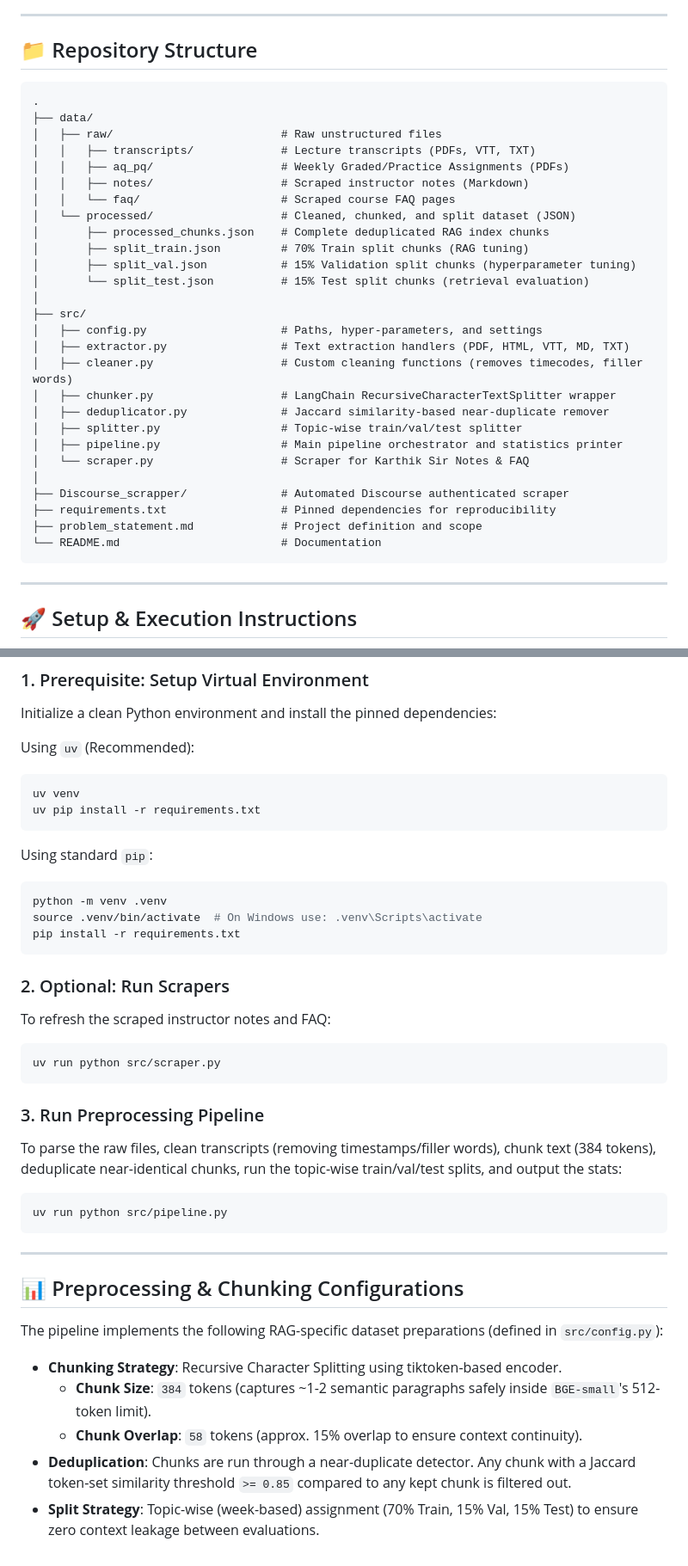
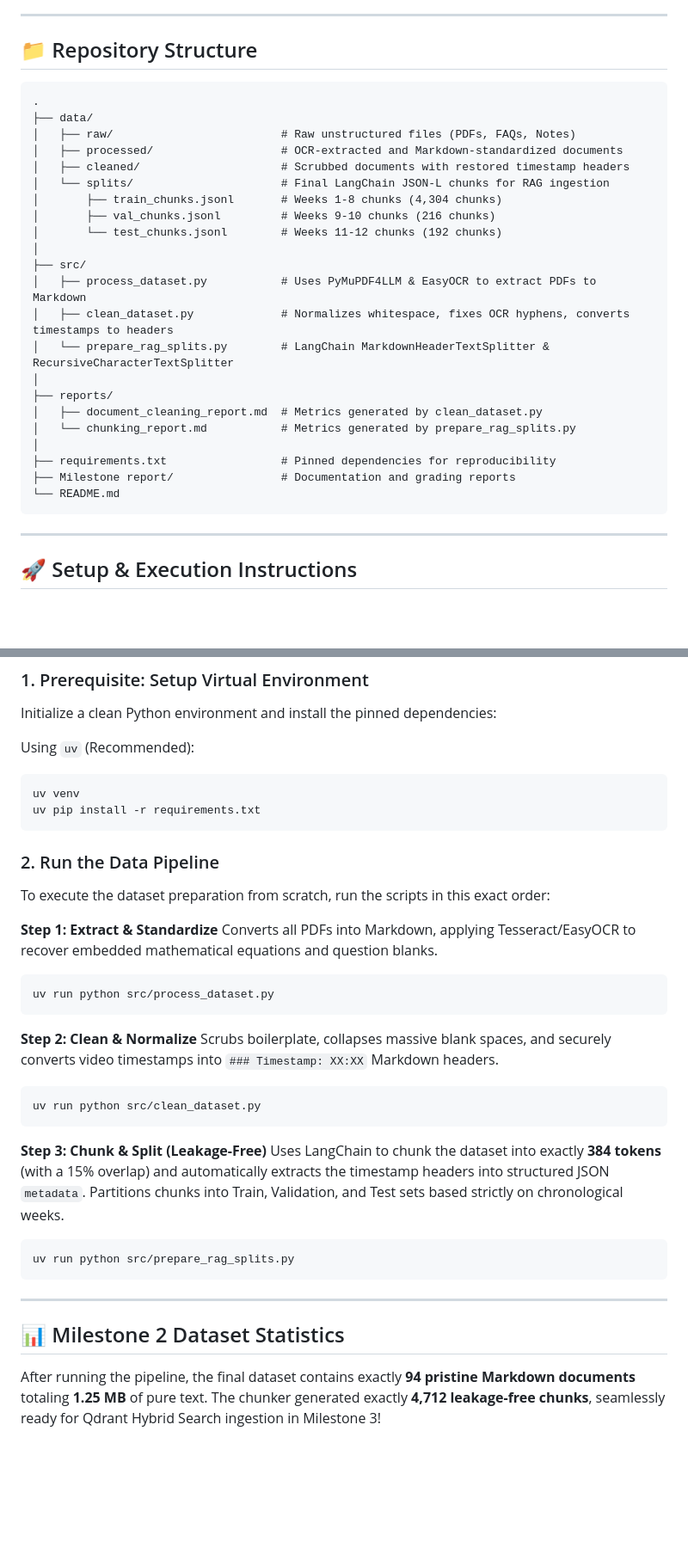
Before and after one commit to 22f3001825/Group-3-DS-and-AI-Lab-Project, a Markdown page: README.md, 2 parts joined by grey strips. Shown at 86% size. GitHub-like rendering; blank space fills up the shorter version.

Commit message:
docs: update README with final pipeline scripts and dataset statistics

````diff
--- a/README.md
+++ b/README.md
@@ -6,34 +6,29 @@ This repository contains the dataset preprocessing, cleaning, chunking, and spli
 
 ## 📁 Repository Structure
 
-```
+```text
 .
 ├── data/
-│   ├── raw/                         # Raw unstructured files
-│   │   ├── transcripts/             # Lecture transcripts (PDFs, VTT, TXT)
-│   │   ├── aq_pq/                   # Weekly Graded/Practice Assignments (PDFs)
-│   │   ├── notes/                   # Scraped instructor notes (Markdown)
-│   │   └── faq/                     # Scraped course FAQ pages
-│   └── processed/                   # Cleaned, chunked, and split dataset (JSON)
-│       ├── processed_chunks.json    # Complete deduplicated RAG index chunks
-│       ├── split_train.json         # 70% Train split chunks (RAG tuning)
-│       ├── split_val.json           # 15% Validation split chunks (hyperparameter tuning)
-│       └── split_test.json          # 15% Test split chunks (retrieval evaluation)
+│   ├── raw/                         # Raw unstructured files (PDFs, FAQs, Notes)
+│   ├── processed/                   # OCR-extracted and Markdown-standardized documents
+│   ├── cleaned/                     # Scrubbed documents with restored timestamp headers
+│   └── splits/                      # Final LangChain JSON-L chunks for RAG ingestion
+│       ├── train_chunks.jsonl       # Weeks 1-8 chunks (4,304 chunks)
+│       ├── val_chunks.jsonl         # Weeks 9-10 chunks (216 chunks)
+│       └── test_chunks.jsonl        # Weeks 11-12 chunks (192 chunks)
 │
 ├── src/
-│   ├── config.py                    # Paths, hyper-parameters, and settings
-│   ├── extractor.py                 # Text extraction handlers (PDF, HTML, VTT, MD, TXT)
-│   ├── cleaner.py                   # Custom cleaning functions (removes timecodes, filler words)
-│   ├── chunker.py                   # LangChain RecursiveCharacterTextSplitter wrapper
-│   ├── deduplicator.py              # Jaccard similarity-based near-duplicate remover
-│   ├── splitter.py                  # Topic-wise train/val/test splitter
-│   ├── pipeline.py                  # Main pipeline orchestrator and statistics printer
-│   └── scraper.py                   # Scraper for Karthik Sir Notes & FAQ
+│   ├── process_dataset.py           # Uses PyMuPDF4LLM & EasyOCR to extract PDFs to Markdown
+│   ├── clean_dataset.py             # Normalizes whitespace, fixes OCR hyphens, converts timestamps to headers
+│   └── prepare_rag_splits.py        # LangChain MarkdownHeaderTextSplitter & RecursiveCharacterTextSplitter
 │
-├── Discourse_scrapper/              # Automated Discourse authenticated scraper
+├── reports/
+│   ├── document_cleaning_report.md  # Metrics generated by clean_dataset.py
+│   └── chunking_report.md           # Metrics generated by prepare_rag_splits.py
+│
 ├── requirements.txt                 # Pinned dependencies for reproducibility
-├── problem_statement.md             # Project definition and scope
-└── README.md                        # Documentation
+├── Milestone report/                # Documentation and grading reports
+└── README.md
 ```
 
 ---
@@ -49,33 +44,29 @@ uv venv
 uv pip install -r requirements.txt
 ```
 
-Using standard `pip`:
+### 2. Run the Data Pipeline
+To execute the dataset preparation from scratch, run the scripts in this exact order:
+
+**Step 1: Extract & Standardize**
+Converts all PDFs into Markdown, applying Tesseract/EasyOCR to recover embedded mathematical equations and question blanks.
 ```bash
-python -m venv .venv
-source .venv/bin/activate  # On Windows use: .venv\Scripts\activate
-pip install -r requirements.txt
+uv run python src/process_dataset.py
 ```
 
-### 2. Optional: Run Scrapers
-To refresh the scraped instructor notes and FAQ:
+**Step 2: Clean & Normalize**
+Scrubs boilerplate, collapses massive blank spaces, and securely converts video timestamps into `### Timestamp: XX:XX` Markdown headers.
 ```bash
-uv run python src/scraper.py
+uv run python src/clean_dataset.py
 ```
 
-### 3. Run Preprocessing Pipeline
-To parse the raw files, clean transcripts (removing timestamps/filler words), chunk text (384 tokens), deduplicate near-identical chunks, run the topic-wise train/val/test splits, and output the stats:
+**Step 3: Chunk & Split (Leakage-Free)**
+Uses LangChain to chunk the dataset into exactly **384 tokens** (with a 15% overlap) and automatically extracts the timestamp headers into structured JSON `metadata`. Partitions chunks into Train, Validation, and Test sets based strictly on chronological weeks.
 ```bash
-uv run python src/pipeline.py
+uv run python src/prepare_rag_splits.py
 ```
 
 ---
 
-## 📊 Preprocessing & Chunking Configurations
+## 📊 Milestone 2 Dataset Statistics
 
-The pipeline implements the following RAG-specific dataset preparations (defined in `src/config.py`):
-
-- **Chunking Strategy**: Recursive Character Splitting using tiktoken-based encoder.
-  - **Chunk Size**: `384` tokens (captures ~1-2 semantic paragraphs safely inside `BGE-small`'s 512-token limit).
-  - **Chunk Overlap**: `58` tokens (approx. 15% overlap to ensure context continuity).
-- **Deduplication**: Chunks are run through a near-duplicate detector. Any chunk with a Jaccard token-set similarity threshold `>= 0.85` compared to any kept chunk is filtered out.
-- **Split Strategy**: Topic-wise (week-based) assignment (70% Train, 15% Val, 15% Test) to ensure zero context leakage between evaluations.
+After running the pipeline, the final dataset contains exactly **94 pristine Markdown documents** totaling **1.25 MB** of pure text. The chunker generated exactly **4,712 leakage-free chunks**, seamlessly ready for Qdrant Hybrid Search ingestion in Milestone 3!
````
